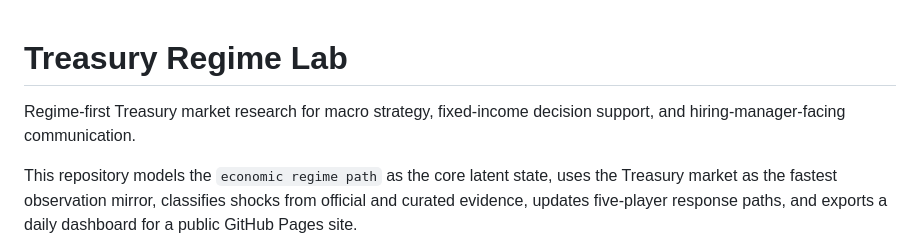
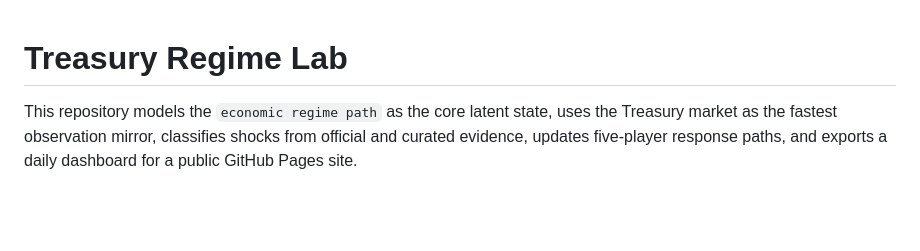
Before and after one commit to jaeseokh/treasury-regime-project, a Markdown page: README.md, the part around the change. Rendered like a GitHub page; blank space fills up the shorter version.

Commit message:
Revise README by removing introductory description
Removed introductory description about the Treasury market research.

```diff
--- a/README.md
+++ b/README.md
@@ -1,7 +1,4 @@
 # Treasury Regime Lab
-
-Regime-first Treasury market research for macro strategy, fixed-income decision
-support, and hiring-manager-facing communication.
 
 This repository models the `economic regime path` as the core latent state,
 uses the Treasury market as the fastest observation mirror, classifies shocks
```
